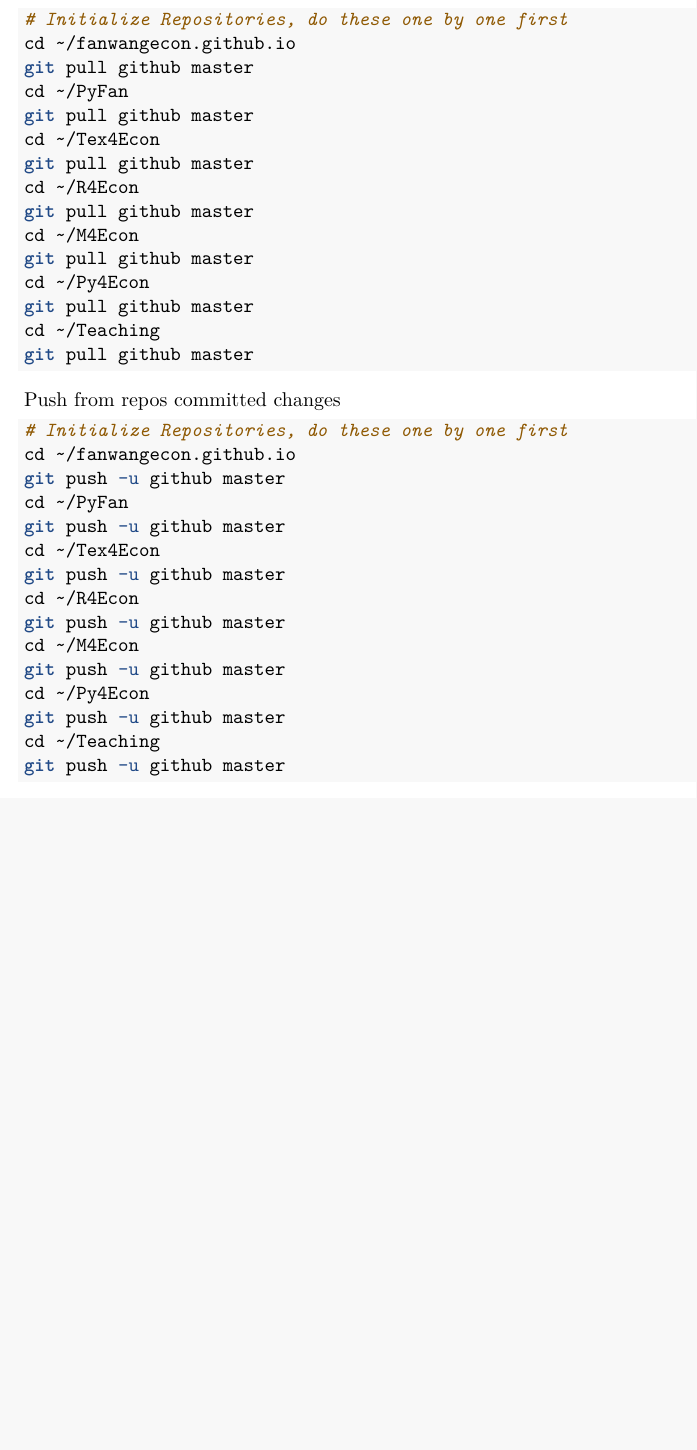
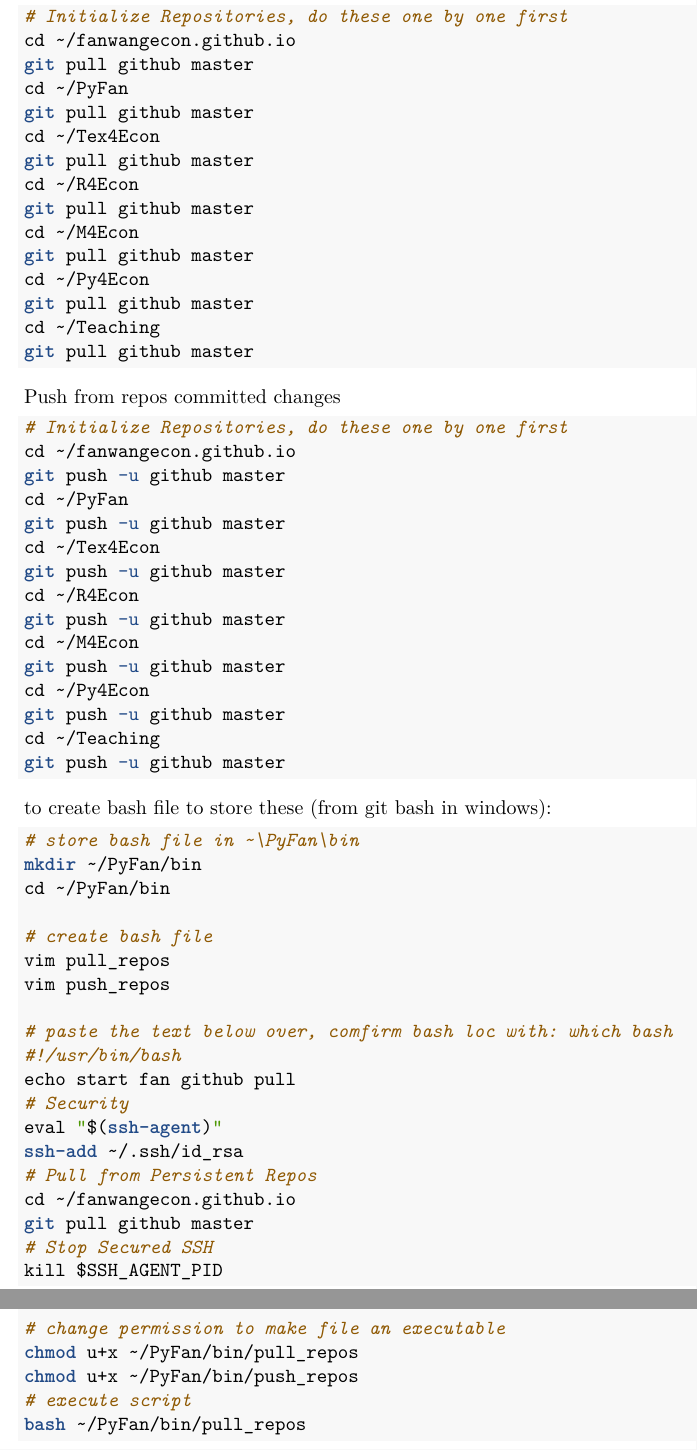
Before and after one commit to FanWangEcon/Tex4Econ, an R Markdown document (nontex/install/git/fs_git_setup.Rmd): part of page 3 of 3 before the commit and two parts of pages 3 and 4 of 4 after it, the two joined at a grey line, cut so that both start at the same text, the shorter picture padded with empty space. Rendered offline with R 4.5, knitr and Pandoc, then LaTeX, with nearby package versions.

Commit message:
bash file for git pull and push

````diff
--- a/nontex/install/git/fs_git_setup.Rmd
+++ b/nontex/install/git/fs_git_setup.Rmd
@@ -160,3 +161,33 @@ git push -u github master
 cd ~/Teaching
 git push -u github master
 ```
+
+to create bash file to store these (from git bash in windows):
+
+```{bash}
+# store bash file in ~\PyFan\bin
+mkdir ~/PyFan/bin
+cd ~/PyFan/bin
+
+# create bash file
+vim pull_repos
+vim push_repos
+
+# paste the text below over, comfirm bash loc with: which bash
+#!/usr/bin/bash
+echo start fan github pull
+# Security
+eval "$(ssh-agent)"
+ssh-add ~/.ssh/id_rsa
+# Pull from Persistent Repos
+cd ~/fanwangecon.github.io
+git pull github master
+# Stop Secured SSH
+kill $SSH_AGENT_PID
+
+# change permission to make file an executable
+chmod u+x ~/PyFan/bin/pull_repos
+chmod u+x ~/PyFan/bin/push_repos
+# execute script
+bash ~/PyFan/bin/pull_repos
+```
````
Also changed, not shown: nontex/install/windows/fn_installations.Rmd (+5 -1 lines), nontex/install/git/fs_git_setup.Rmd (1 more changed lines).
